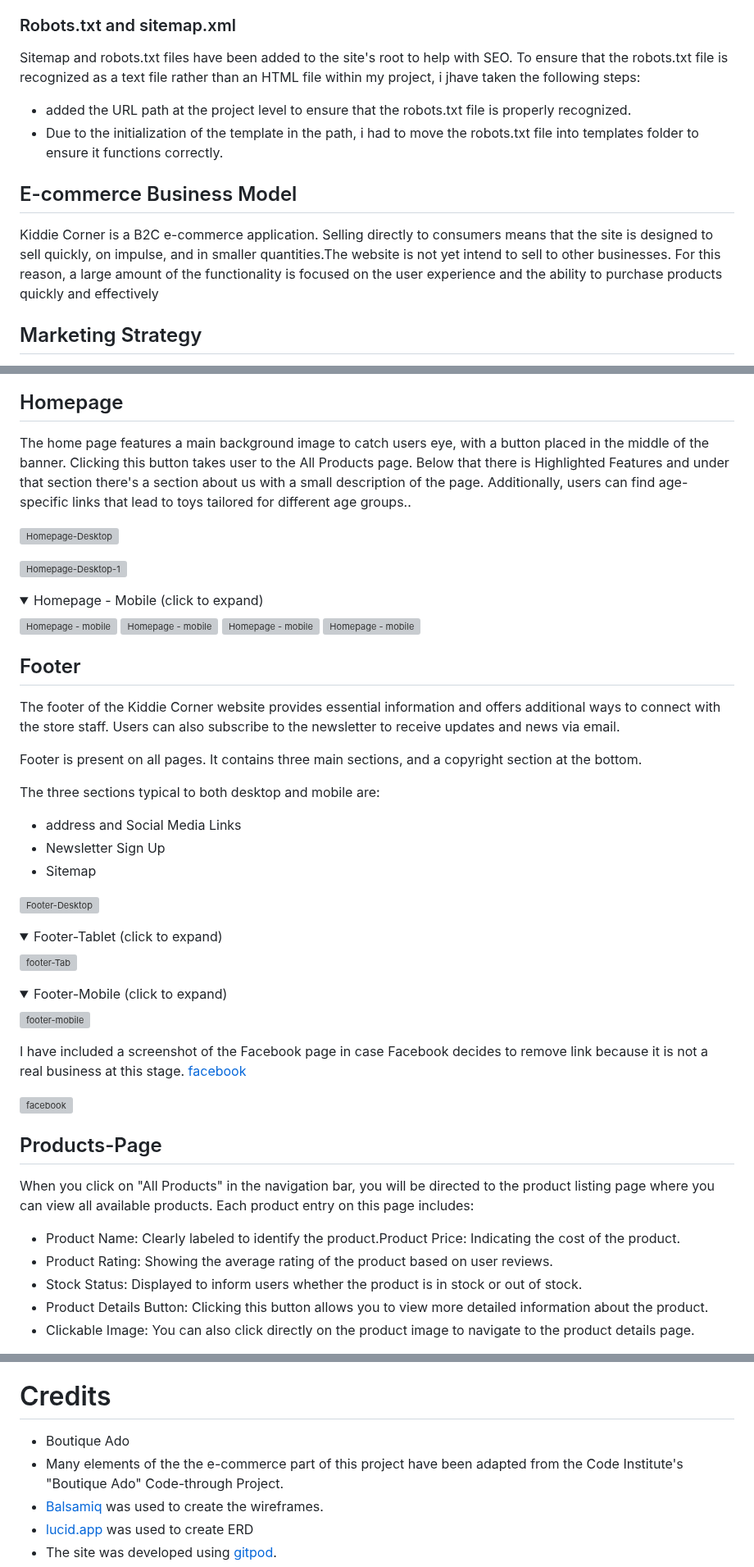
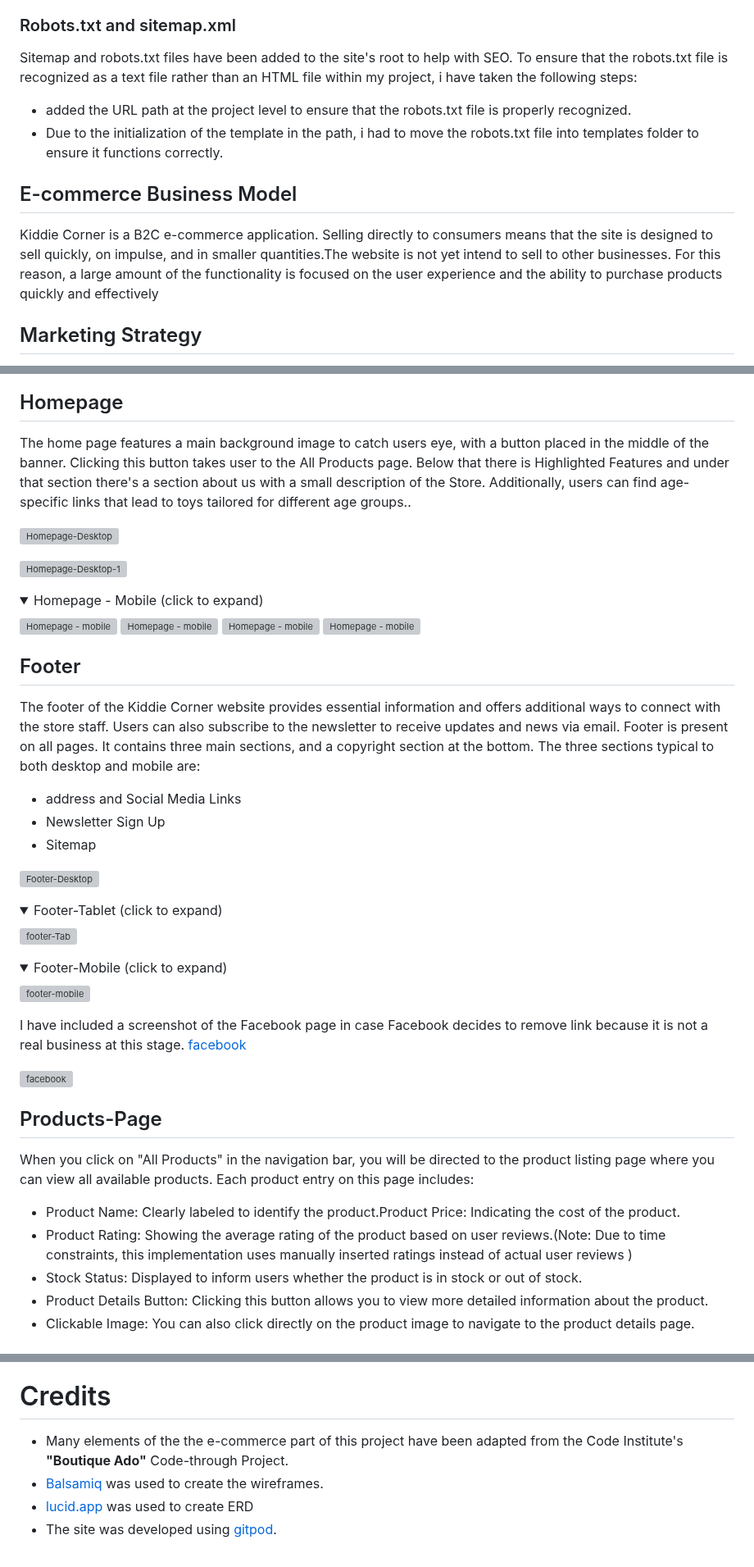
Before and after one commit to tamariam/Kiddie-Corner, a Markdown page: README.md, 3 parts joined by grey strips. Shown at 82% size. GitHub-like rendering; folded sections open; grey boxes are pictures that could not be loaded.

```diff
--- a/README.md
+++ b/README.md
@@ -228,14 +229,15 @@ The selected keywords are the result of thorough research and analysis, incorpor
 - Narrowed down the list based on relevance, search volume, competition, and alignment with our brand and product offerings.
 
 ### Robots.txt and sitemap.xml
+
 Sitemap and robots.txt files have been added to the site's root to help with SEO.
- To ensure that the robots.txt file is recognized as a text file rather than an HTML file within my project, i jhave taken the following steps:
+ To ensure that the robots.txt file is recognized as a text file rather than an HTML file within my project, i have taken the following steps:
  -  added the URL path at the project level to ensure that the robots.txt file is properly recognized.
  -  Due to the initialization of the template in the path, i had to move the robots.txt file into  templates folder to ensure it functions correctly.
 
 ## E-commerce Business Model
 
- Kiddie Corner is a B2C e-commerce application. Selling directly to consumers means that the site is designed to sell quickly, on impulse, and in smaller quantities.The website is not yet intend to sell to other businesses. For this reason, a large amount of the functionality is focused on the user experience and the ability to purchase products quickly and effectively
+Kiddie Corner is a B2C e-commerce application. Selling directly to consumers means that the site is designed to sell quickly, on impulse, and in smaller quantities.The website is not yet intend to sell to other businesses. For this reason, a large amount of the functionality is focused on the user experience and the ability to purchase products quickly and effectively
 
 ## Marketing Strategy
 
@@ -351,7 +352,7 @@ The website features a prominent delivery banner positioned at the top of the he
 
 ## Homepage
 
-The home page features a main background image to catch users eye, with a button placed in the middle of the banner. Clicking this button takes user to the All Products page. Below that there is Highlighted Features and under that section there's a section about us with a small description of the page. Additionally, users can find age-specific links that lead to toys tailored for different age groups..
+The home page features a main background image to catch users eye, with a button placed in the middle of the banner. Clicking this button takes user to the All Products page. Below that there is Highlighted Features and under that section there's a section about us with a small description of the Store. Additionally, users can find age-specific links that lead to toys tailored for different age groups..
 
 ![Homepage-Desktop](/docs/features/dekstop-home-1.png)
 
@@ -370,9 +371,7 @@ The home page features a main background image to catch users eye, with a button
 ## Footer
 
 The footer of the Kiddie Corner website provides essential information and offers additional ways to connect with the store staff. Users can also subscribe to the newsletter to receive updates and news via email.
-
 Footer is present on all pages. It contains three main sections, and a copyright section at the bottom.
-
 The three sections typical to both desktop and mobile are:
 
 - address and Social Media Links
@@ -381,14 +380,14 @@ The three sections typical to both desktop and mobile are:
 
 ![Footer-Desktop](/docs/features/footer.png)
 
- <details>
+<details>
   <summary>Footer-Tablet (click to expand)</summary>
 
 ![footer-Tab](/docs/features/footer-tablet.png)
 
 </details>
 
- <details>
+<details>
   <summary>Footer-Mobile (click to expand)</summary>
 
 ![footer-mobile](/docs/features/footer-mobile.png)
@@ -397,7 +396,6 @@ The three sections typical to both desktop and mobile are:
 
 I have included a screenshot of the Facebook page in case Facebook decides to remove link because it is not a real business at this stage. [facebook](https://www.facebook.com/profile.php?id=61560273074359)
 
-
 ![facebook](/docs/features/facebook-page.png)
 
 ## Products-Page
@@ -405,7 +403,7 @@ I have included a screenshot of the Facebook page in case Facebook decides to re
 When you click on "All Products" in the navigation bar, you will be directed to the product listing page where you can view all available products. Each product entry on this page includes:
 
 - Product Name: Clearly labeled to identify the product.Product Price: Indicating the cost of the product.
-- Product Rating: Showing the average rating of the product based on user reviews.
+- Product Rating: Showing the average rating of the product based on user reviews.(Note: Due to time constraints, this implementation uses manually inserted ratings instead of actual user reviews )
 - Stock Status: Displayed to inform users whether the product is in stock or out of stock.
 - Product Details Button: Clicking this button allows you to view more detailed information about the product.
 - Clickable Image: You can also click directly on the product image to navigate to the product details page.
@@ -989,8 +998,8 @@ To create a copy of the repository for viewing and editing without affecting the
   * was used to implement interactivity and manipulatethe DOM from the front end.
 
 # Credits
-*  Boutique Ado
- * Many elements of the the e-commerce part of this project have been adapted from the Code Institute's "Boutique Ado" Code-through Project.
+
+* Many elements of the the e-commerce part of this project have been adapted from the Code Institute's **"Boutique Ado"** Code-through Project.
 * [Balsamiq](https://balsamiq.com/wireframes/) was used to create the wireframes.
 * [lucid.app](https://lucid.app/users/login#/login) was used to create ERD
 * The site was developed using [gitpod](https://www.gitpod.io/).
```
Also changed, not shown: other parts of README.md (+47 -36 lines).
